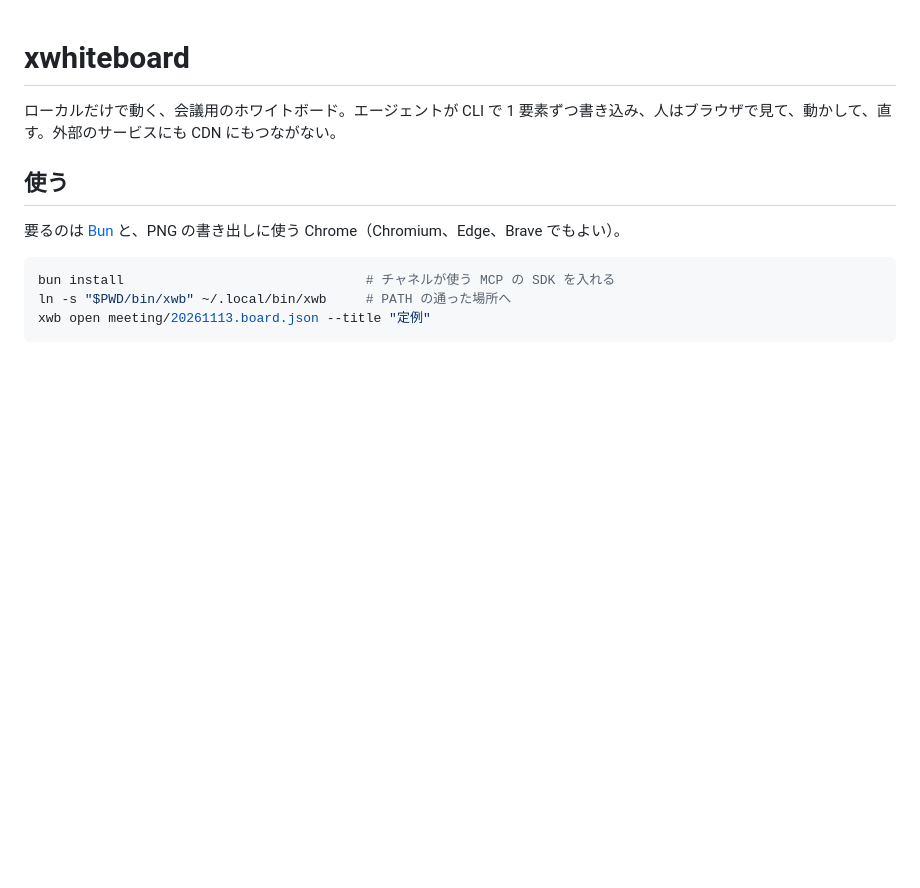
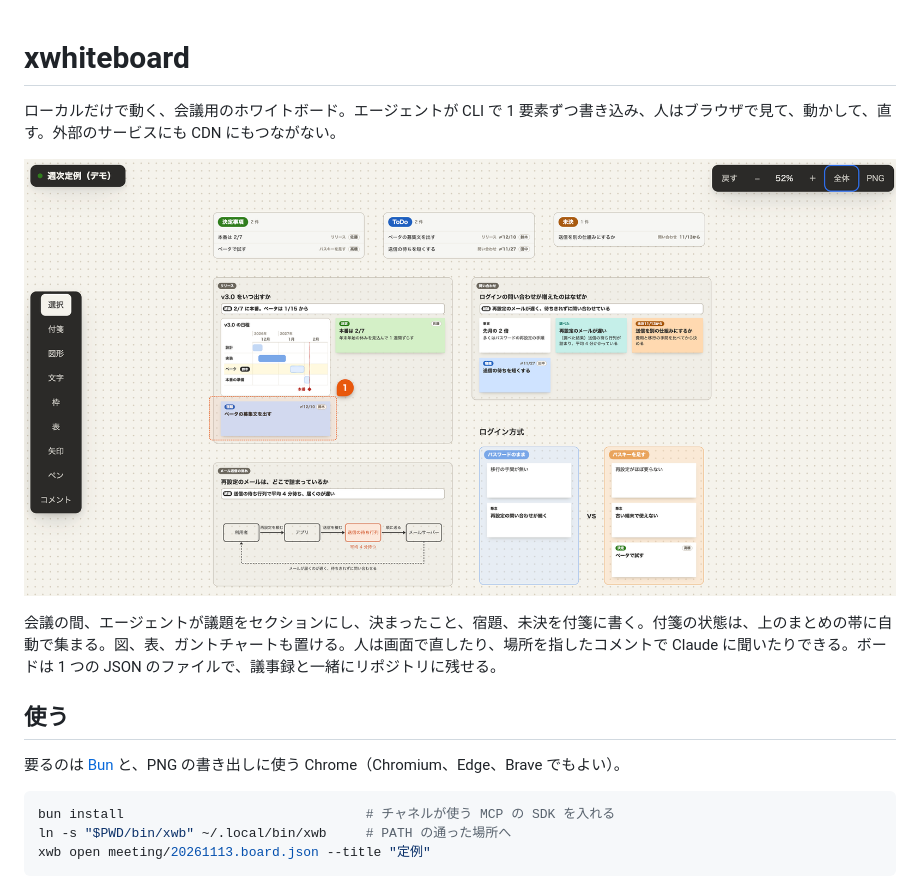
Before and after one commit to pomesaka/xwhiteboard, a Markdown page: README.md, the part around the change. Drawn GitHub-style; pictures changed too: docs/images/screenshot.png (added); blank space fills up the shorter version.

Commit message:
README に紹介とボードのスクショを足す
Co-Authored-By: Claude Opus 5.5 <noreply@anthropic.com>

```diff
--- a/README.md
+++ b/README.md
@@ -1,6 +1,10 @@
 # xwhiteboard
 
 ローカルだけで動く、会議用のホワイトボード。エージェントが CLI で 1 要素ずつ書き込み、人はブラウザで見て、動かして、直す。外部のサービスにも CDN にもつながない。
+
+![会議のボードの例。上に決定事項・ToDo・未決のまとめの帯、下に議題ごとのセクションが並ぶ](docs/images/screenshot.png)
+
+会議の間、エージェントが議題をセクションにし、決まったこと、宿題、未決を付箋に書く。付箋の状態は、上のまとめの帯に自動で集まる。図、表、ガントチャートも置ける。人は画面で直したり、場所を指したコメントで Claude に聞いたりできる。ボードは 1 つの JSON のファイルで、議事録と一緒にリポジトリに残せる。
 
 ## 使う
 
```
